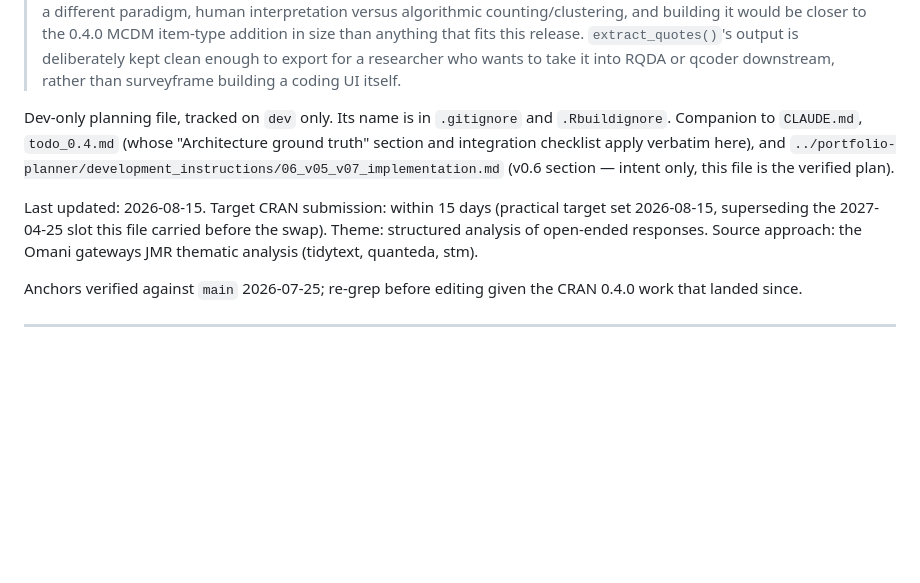
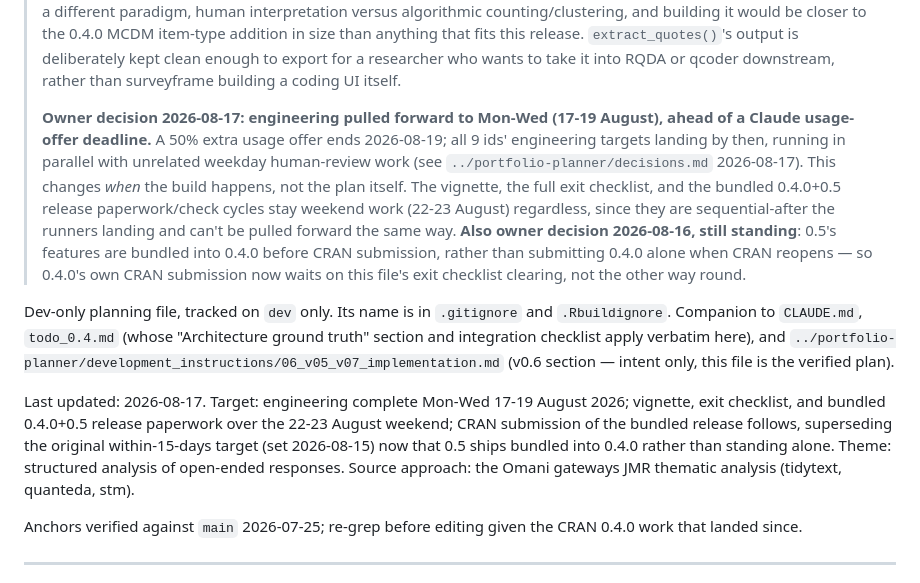
Before and after one commit to MohammedAliSharafuddin/surveyframe, a Markdown page: todo_0.5.md, the part around the change. GitHub-like rendering; blank space fills up the shorter version.

```diff
--- a/todo_0.5.md
+++ b/todo_0.5.md
@@ -26,6 +26,21 @@
 > this release. `extract_quotes()`'s output is deliberately kept clean
 > enough to export for a researcher who wants to take it into RQDA or
 > qcoder downstream, rather than surveyframe building a coding UI itself.
+>
+> **Owner decision 2026-08-17: engineering pulled forward to Mon-Wed
+> (17-19 August), ahead of a Claude usage-offer deadline.** A 50% extra
+> usage offer ends 2026-08-19; all 9 ids' engineering targets landing
+> by then, running in parallel with unrelated weekday human-review work
+> (see `../portfolio-planner/decisions.md` 2026-08-17). This changes
+> *when* the build happens, not the plan itself. The vignette, the full
+> exit checklist, and the bundled 0.4.0+0.5 release paperwork/check
+> cycles stay weekend work (22-23 August) regardless, since they are
+> sequential-after the runners landing and can't be pulled forward the
+> same way. **Also owner decision 2026-08-16, still standing**: 0.5's
+> features are bundled into 0.4.0 before CRAN submission, rather than
+> submitting 0.4.0 alone when CRAN reopens — so 0.4.0's own CRAN
+> submission now waits on this file's exit checklist clearing, not the
+> other way round.
 
 Dev-only planning file, tracked on `dev` only. Its name is in `.gitignore`
 and `.Rbuildignore`. Companion to `CLAUDE.md`, `todo_0.4.md` (whose
@@ -34,9 +49,12 @@ verbatim here), and
 `../portfolio-planner/development_instructions/06_v05_v07_implementation.md`
 (v0.6 section — intent only, this file is the verified plan).
 
-Last updated: 2026-08-15. Target CRAN submission: within 15 days
-(practical target set 2026-08-15, superseding the 2027-04-25 slot this
-file carried before the swap). Theme: structured analysis of open-ended
+Last updated: 2026-08-17. Target: engineering complete Mon-Wed
+17-19 August 2026; vignette, exit checklist, and bundled 0.4.0+0.5
+release paperwork over the 22-23 August weekend; CRAN submission of
+the bundled release follows, superseding the original within-15-days
+target (set 2026-08-15) now that 0.5 ships bundled into 0.4.0 rather
+than standing alone. Theme: structured analysis of open-ended
 responses. Source approach: the Omani gateways JMR thematic analysis
 (tidytext, quanteda, stm).
 
```
Also changed, not shown: CLAUDE.md (+23 -18 lines).
